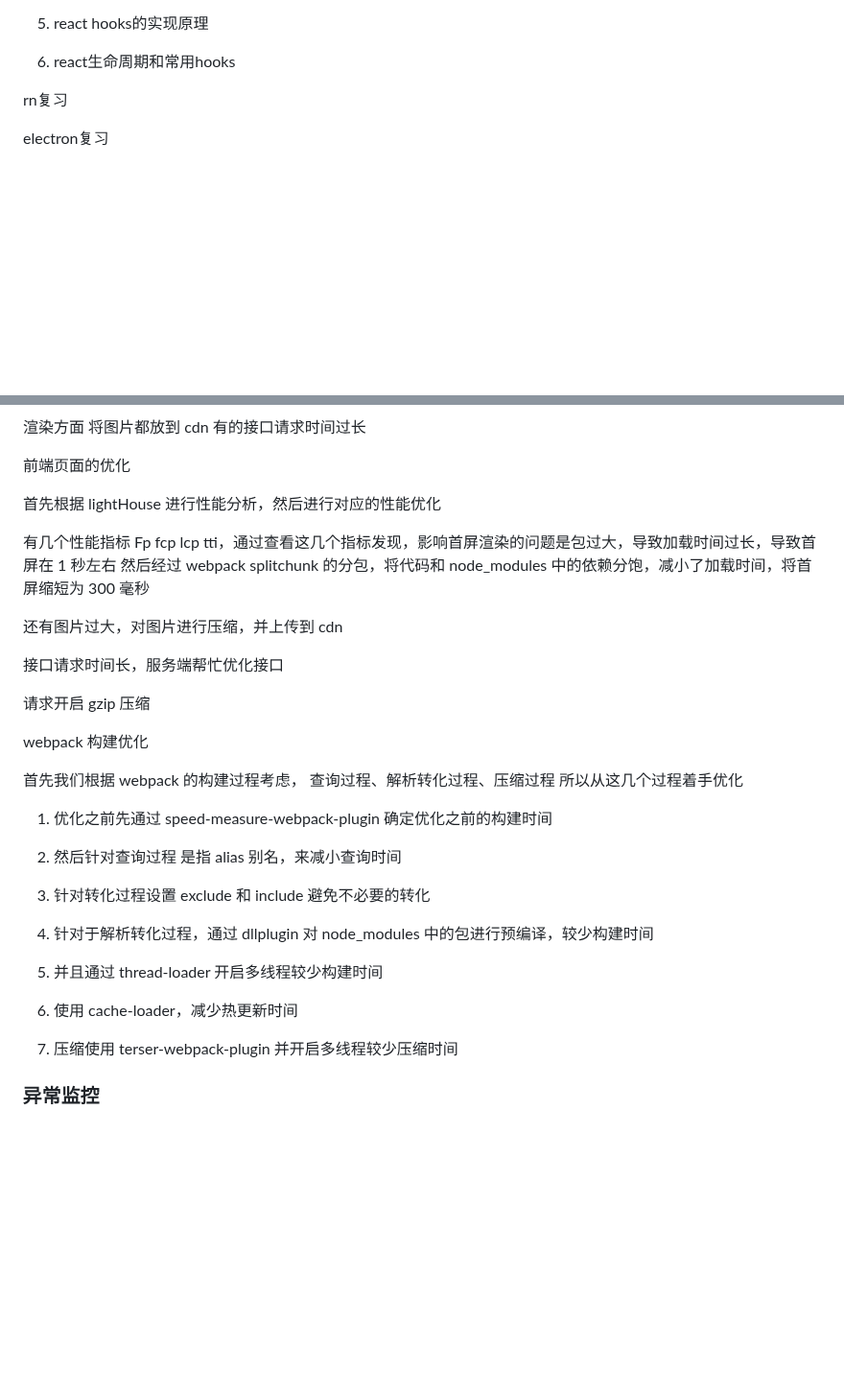
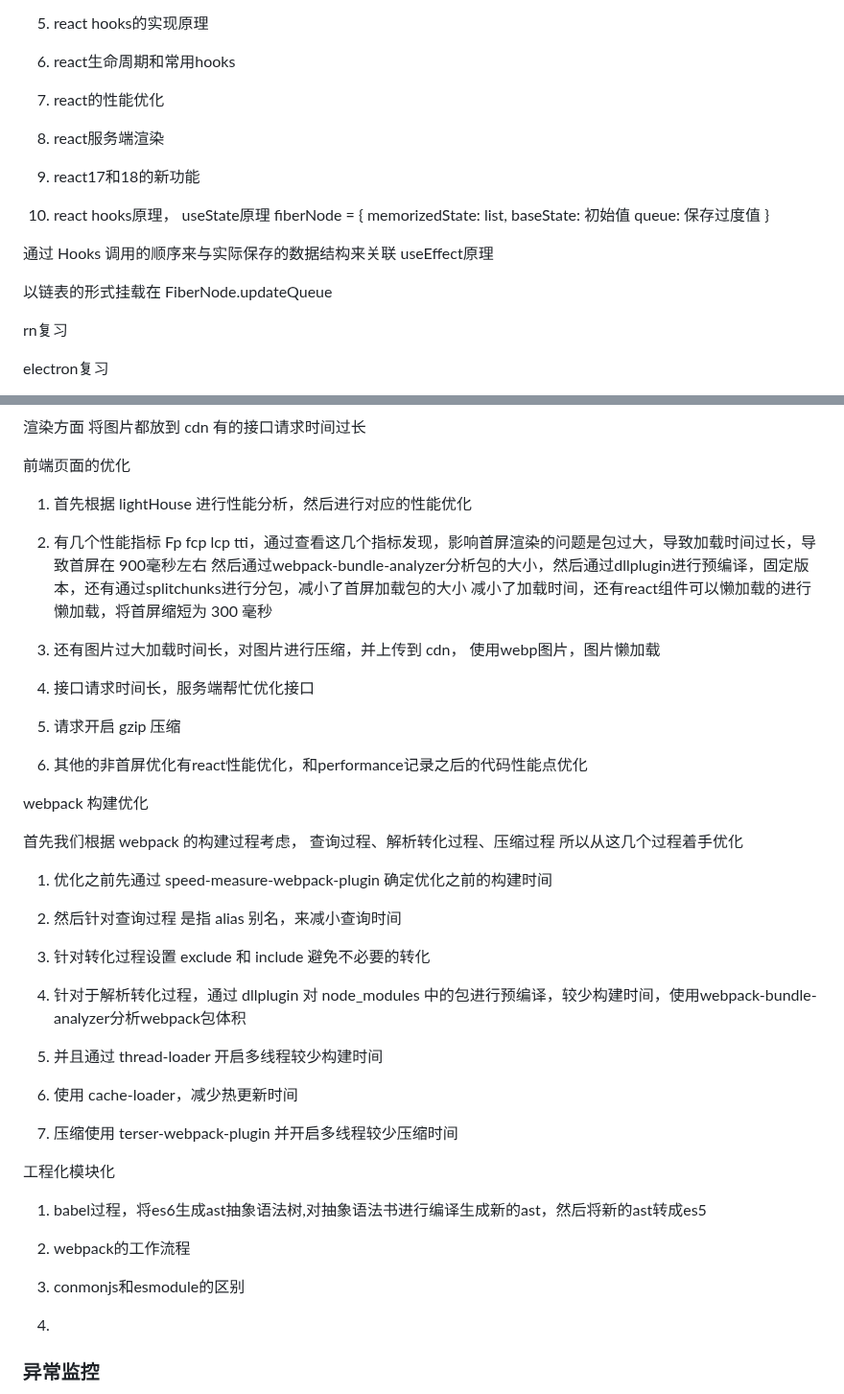
Before and after one commit to eattopking/web-performance, a Markdown page: interview/mianjing.md, 2 parts joined by grey strips. Shown at 96% size. Drawn GitHub-style; blank space fills up the shorter version.

Commit message:
feat: 更行

```diff
--- a/interview/mianjing.md
+++ b/interview/mianjing.md
@@ -265,6 +265,24 @@ state、props、context
 
 6. react生命周期和常用hooks
 
+7. react的性能优化
+
+8. react服务端渲染
+
+9. react17和18的新功能
+
+10. react hooks原理，
+useState原理
+fiberNode = {
+   memorizedState: list,
+   baseState: 初始值
+   queue: 保存过度值
+}
+
+通过 Hooks 调用的顺序来与实际保存的数据结构来关联
+useEffect原理
+
+以链表的形式挂载在 FiberNode.updateQueue
 
 rn复习
 
@@ -346,16 +364,21 @@ gzip 压缩后传输
 
 前端页面的优化
 
-首先根据 lightHouse 进行性能分析，然后进行对应的性能优化
+1. 首先根据 lightHouse 进行性能分析，然后进行对应的性能优化
 
-有几个性能指标 Fp fcp lcp tti，通过查看这几个指标发现，影响首屏渲染的问题是包过大，导致加载时间过长，导致首屏在 1 秒左右
-然后经过 webpack splitchunk 的分包，将代码和 node_modules 中的依赖分饱，减小了加载时间，将首屏缩短为 300 毫秒
+2. 有几个性能指标 Fp fcp lcp tti，通过查看这几个指标发现，影响首屏渲染的问题是包过大，导致加载时间过长，导致首屏在 900毫秒左右
+然后通过webpack-bundle-analyzer分析包的大小，然后通过dllplugin进行预编译，固定版本，还有通过splitchunks进行分包，减小了首屏加载包的大小
+减小了加载时间，还有react组件可以懒加载的进行懒加载，将首屏缩短为 300 毫秒
 
-还有图片过大，对图片进行压缩，并上传到 cdn
+3. 还有图片过大加载时间长，对图片进行压缩，并上传到 cdn， 使用webp图片，图片懒加载
 
-接口请求时间长，服务端帮忙优化接口
+4. 接口请求时间长，服务端帮忙优化接口
 
-请求开启 gzip 压缩
+5. 请求开启 gzip 压缩
+
+6. 其他的非首屏优化有react性能优化，和performance记录之后的代码性能点优化
+
+
 
 webpack 构建优化
 
@@ -368,13 +391,23 @@ webpack 构建优化
 
 3. 针对转化过程设置 exclude 和 include 避免不必要的转化
 
-4. 针对于解析转化过程，通过 dllplugin 对 node_modules 中的包进行预编译，较少构建时间
+4. 针对于解析转化过程，通过 dllplugin 对 node_modules 中的包进行预编译，较少构建时间，使用webpack-bundle-analyzer分析webpack包体积
 
 5. 并且通过 thread-loader 开启多线程较少构建时间
 
 6. 使用 cache-loader，减少热更新时间
 
 7. 压缩使用 terser-webpack-plugin 并开启多线程较少压缩时间
+
+工程化模块化
+
+1. babel过程，将es6生成ast抽象语法树,对抽象语法书进行编译生成新的ast，然后将新的ast转成es5
+
+2. webpack的工作流程
+
+3. conmonjs和esmodule的区别
+
+4.
 
 ### 异常监控
 1. try {} catch {} 运行
```
Also changed, not shown: basics/leecode.md (+34 -3 lines).
